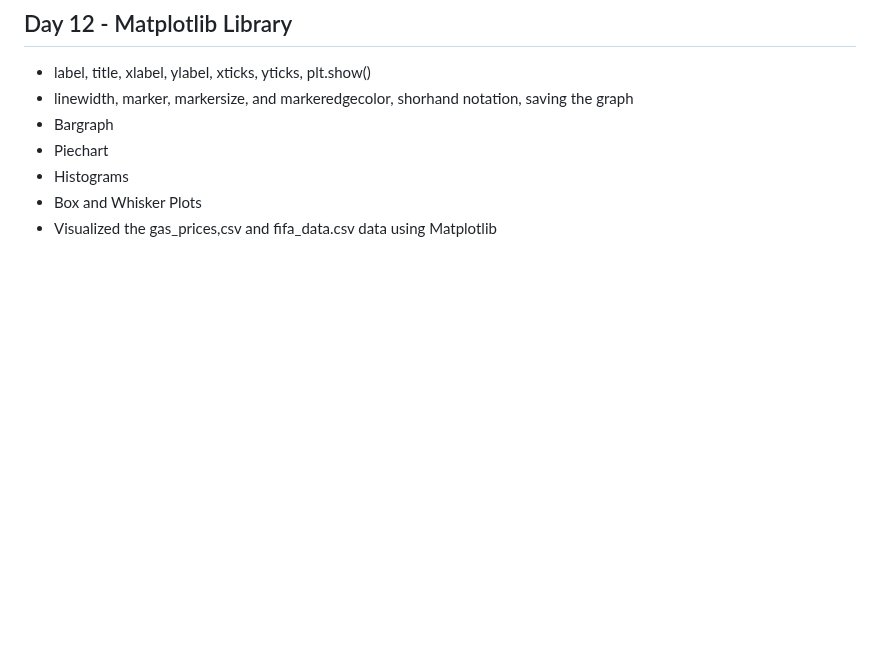
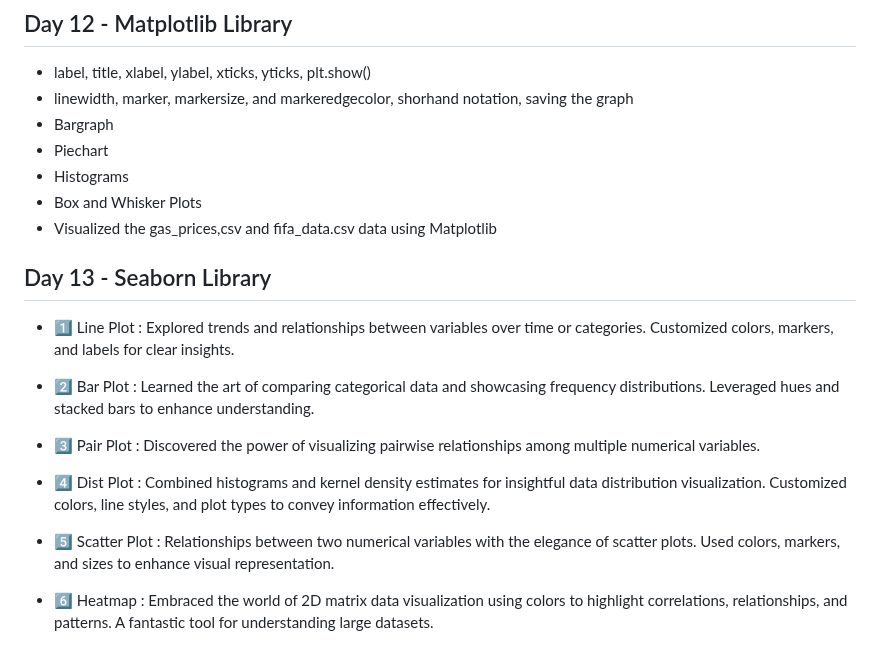
Before and after one commit to GarimaPaudel/100-Days-of-Data-Science, a Markdown page: README.md, the part around the change. Drawn GitHub-style; blank space fills up the shorter version.

```diff
--- a/README.md
+++ b/README.md
@@ -137,3 +137,16 @@ Imputation involves replacing null values with estimated or inferred values. Thi
 - Histograms
 - Box and Whisker Plots
 - Visualized the gas_prices,csv and fifa_data.csv data using Matplotlib
+
+## Day 13 - Seaborn Library
+  - 1️⃣ Line Plot : Explored trends and relationships between variables over time or categories. Customized colors, markers, and labels for clear insights.
+
+  - 2️⃣ Bar Plot : Learned the art of comparing categorical data and showcasing frequency distributions. Leveraged hues and stacked bars to enhance understanding.
+
+  - 3️⃣ Pair Plot : Discovered the power of visualizing pairwise relationships among multiple numerical variables.
+
+  - 4️⃣ Dist Plot : Combined histograms and kernel density estimates for insightful data distribution visualization. Customized colors, line styles, and plot types to convey information effectively.
+
+  - 5️⃣ Scatter Plot : Relationships between two numerical variables with the elegance of scatter plots. Used colors, markers, and sizes to enhance visual representation.
+
+  - 6️⃣ Heatmap : Embraced the world of 2D matrix data visualization using colors to highlight correlations, relationships, and patterns. A fantastic tool for understanding large datasets.
```
